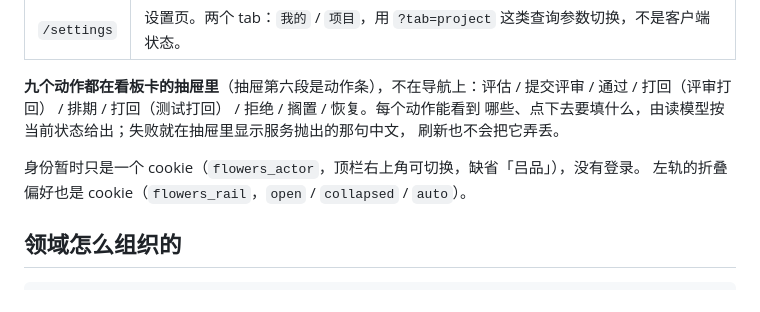
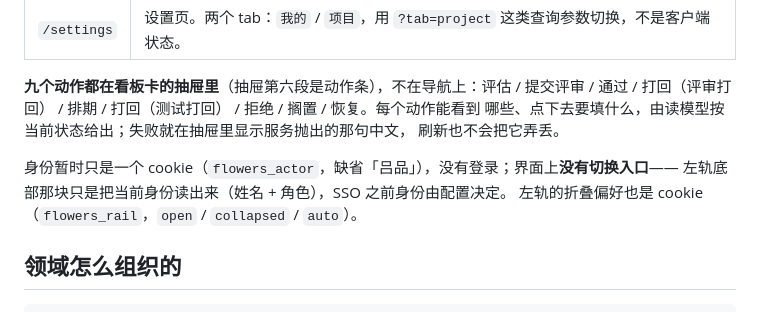
Before and after one commit to SilasSolivagus/flowers, a Markdown page: README.md, the part around the change. Rendered like a GitHub page.

```diff
--- a/README.md
+++ b/README.md
@@ -53,7 +53,8 @@ npm run demo         # 领域冒烟脚本：一条需求从收集走到上线，
 哪些、点下去要填什么，由读模型按当前状态给出；失败就在抽屉里显示服务抛出的那句中文，
 刷新也不会把它弄丢。
 
-身份暂时只是一个 cookie（`flowers_actor`，顶栏右上角可切换，缺省「吕品」），没有登录。
+身份暂时只是一个 cookie（`flowers_actor`，缺省「吕品」），没有登录；界面上**没有切换入口**——
+左轨底部那块只是把当前身份读出来（姓名 + 角色），SSO 之前身份由配置决定。
 左轨的折叠偏好也是 cookie（`flowers_rail`，`open` / `collapsed` / `auto`）。
 
 ## 领域怎么组织的
```
Also changed, not shown: docs/superpowers/shots/09-ce-rail-expanded.png (added), docs/superpowers/shots/10-ce-rail-collapsed.png (added), docs/superpowers/shots/11-ce-settings-collapsed.png (added), docs/superpowers/shots/12-ce-390.png (added), docs/superpowers/shots/13-ce-390-expanded.png (added), 10 other files.
